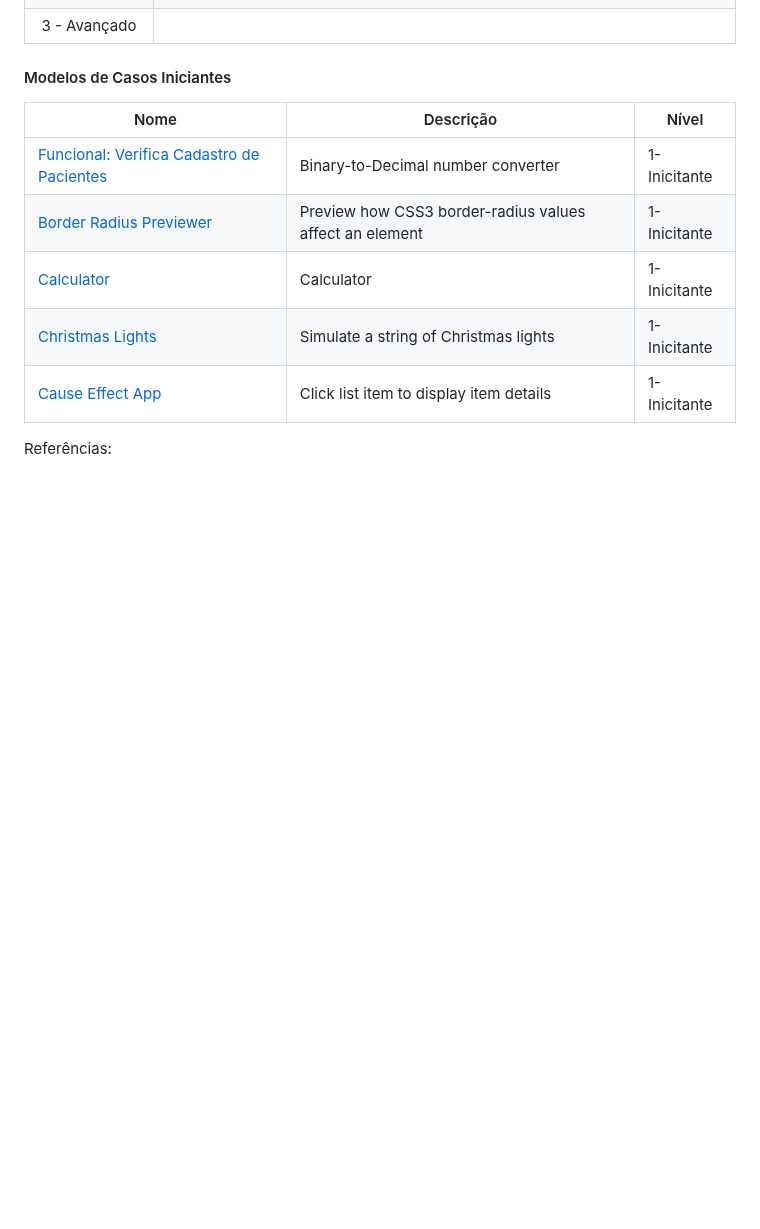
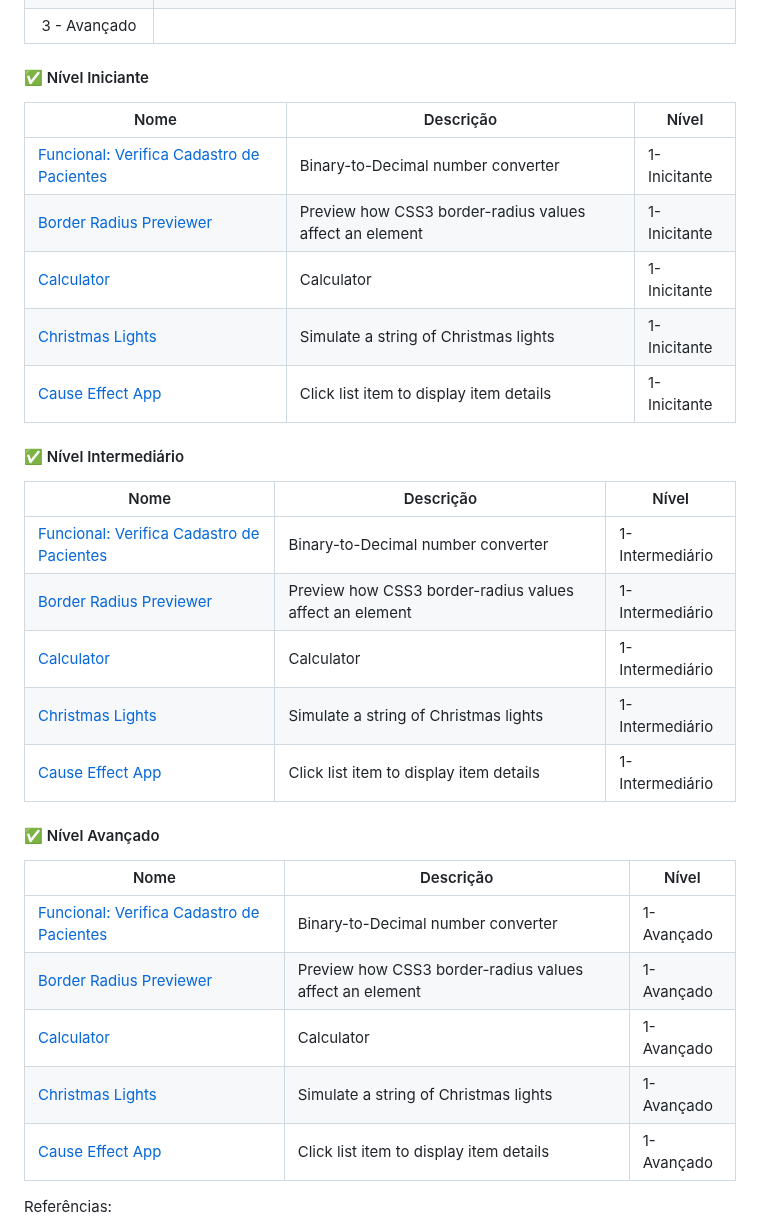
Before and after one commit to maria2122/Casos-Codigo-Fonte-e-Materiais, a Markdown page: README.md, the part around one of its changes. GitHub-like rendering; blank space fills up the shorter version.

Commit message:
Update README.md
Divisão em Níveis

```diff
--- a/README.md
+++ b/README.md
@@ -71,7 +74,7 @@ De modo geral, um critério de teste se preocupa em resposder as seguintes pergu
 |  2 - Intermediário |   Alunos que já tenham desenvolvido uma aplicação básica em qualquer linguagem atuando nas camadas BACKEND (Servidor de Aplicação, Persistência em Banco de Dados) e FRONTEND (Aplicação Cliente)         |
 |  3 - Avançado | |
 
-#### Modelos de Casos Iniciantes
+#### :white_check_mark: Nível Iniciante
 
 | Nome                                                                              | Descrição                                                  | Nível        |
 | --------------------------------------------------------------------------------- | ---------------------------------------------------------- | ------------ |
@@ -81,6 +84,30 @@ De modo geral, um critério de teste se preocupa em resposder as seguintes pergu
 | [Christmas Lights](./Projects/1-Beginner/Christmas-Lights-App.md)                 | Simulate a string of Christmas lights                      | 1-Inicitante |
 | [Cause Effect App](./Projects/1-Beginner/Cause-Effect-App.md)                     | Click list item to display item details                    | 1-Inicitante |
 
+#### :white_check_mark: Nível Intermediário
+
+| Nome                                                                              | Descrição                                                  | Nível           |
+| --------------------------------------------------------------------------------- | ---------------------------------------------------------- | ----------------|
+| [ Funcional: Verifica Cadastro de Pacientes](./Projects/1-Beginner/Bin2Dec-App.md)| Binary-to-Decimal number converter                         | 1-Intermediário |
+| [Border Radius Previewer](./Projects/1-Beginner/Border-Radius-Previewer.md)       | Preview how CSS3 border-radius values affect an element    | 1-Intermediário |
+| [Calculator](./Projects/1-Beginner/Calculator-App.md)                             | Calculator                                                 | 1-Intermediário |
+| [Christmas Lights](./Projects/1-Beginner/Christmas-Lights-App.md)                 | Simulate a string of Christmas lights                      | 1-Intermediário |
+| [Cause Effect App](./Projects/1-Beginner/Cause-Effect-App.md)                     | Click list item to display item details                    | 1-Intermediário |
+
+#### :white_check_mark: Nível Avançado
+
+| Nome                                                                              | Descrição                                                  | Nível      |
+| --------------------------------------------------------------------------------- | ---------------------------------------------------------- | -----------|
+| [ Funcional: Verifica Cadastro de Pacientes](./Projects/1-Beginner/Bin2Dec-App.md)| Binary-to-Decimal number converter                         | 1-Avançado |
+| [Border Radius Previewer](./Projects/1-Beginner/Border-Radius-Previewer.md)       | Preview how CSS3 border-radius values affect an element    | 1-Avançado |
+| [Calculator](./Projects/1-Beginner/Calculator-App.md)                             | Calculator                                                 | 1-Avançado |
+| [Christmas Lights](./Projects/1-Beginner/Christmas-Lights-App.md)                 | Simulate a string of Christmas lights                      | 1-Avançado |
+| [Cause Effect App](./Projects/1-Beginner/Cause-Effect-App.md)                     | Click list item to display item details                    | 1-Avançado |
+
+
+
+
+
 Referências:
 
 https://www.ic.unicamp.br/~meidanis/courses/mc626/2014s1/materiais/slides/Aula15-Testes-caixa-preta-2-tabela-decisao-casos-uso.pdf
```
Also changed, not shown: other parts of README.md (+6 -3 lines).
